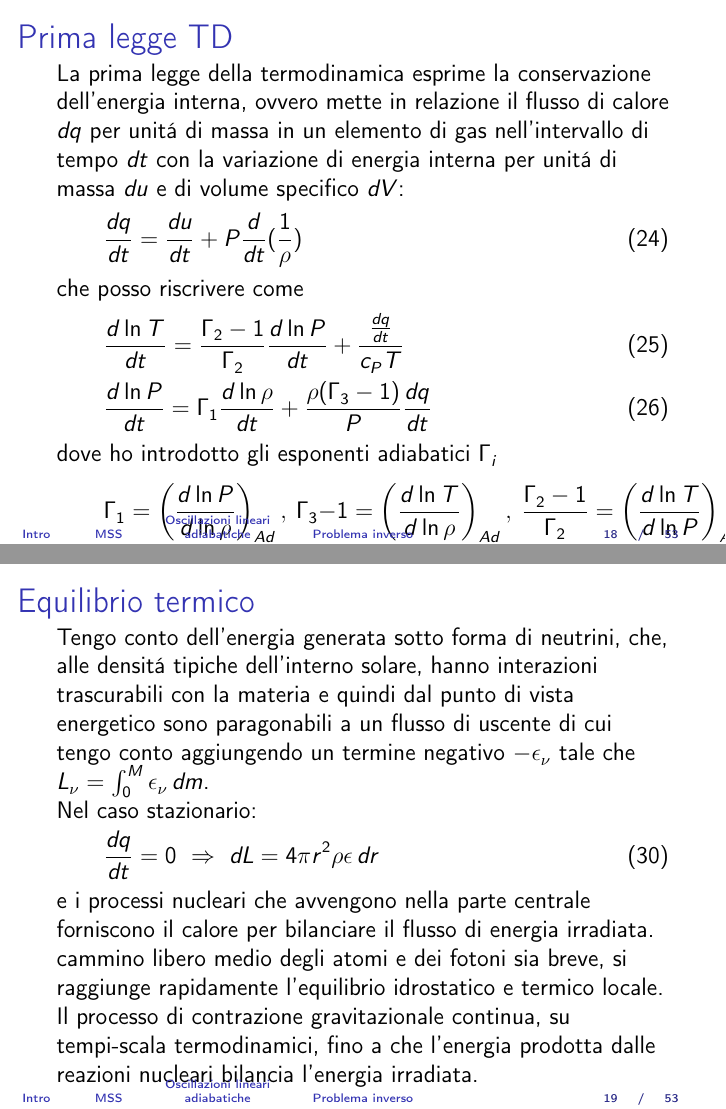
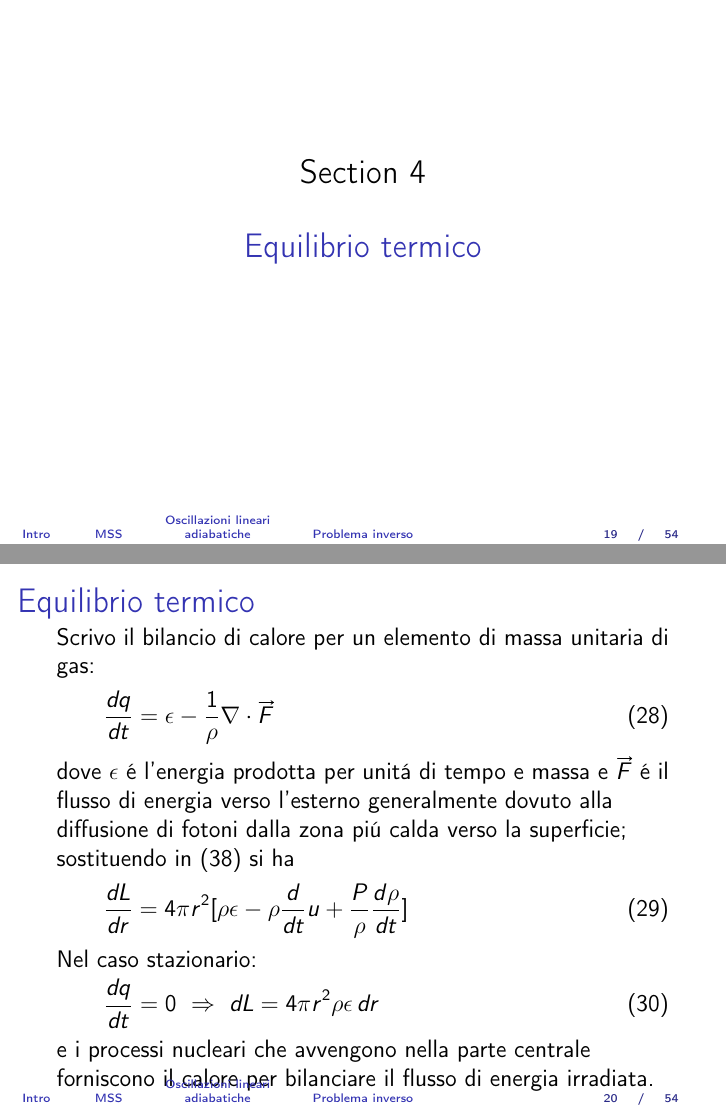
Before and after one commit to Pippetta87/SOSbeamer, LaTeX slides (main.tex, which reads MSS.tex): pages 18 and 19 of 68 before the commit and pages 19 and 20 of 69 after it, joined at a grey line. Compiled offline with pdfLaTeX.

Commit message:
Conservazione energia

```diff
--- a/MSS.tex
+++ b/MSS.tex
@@ -306,6 +310,3 @@ e sostituendo i valori solari di (\ref{wrap-tab:sunO}) si ha $\tkh{}\approx\SI{1
 
 \begin{frame}{Prima legge TD}
 
-La prima legge della termodinamica esprime la conservazione dell'energia interna, ovvero mette in relazione il flusso di calore $dq$ per unit\'a di massa in un elemento di gas nell'intervallo di tempo $dt$ con la variazione di energia interna per unit\'a di massa $du$ e di volume specifico $dV$:
-\begin{equation}
-\TDy{t}{q}=\TDy{t}{u}+P\TDof{t}(\frac{1}{\rho})\label{eq:prima}
@@ -312,17 +316,17 @@ La prima legge della termodinamica esprime la conservazione dell'energia interna
 %\TDy{t}{u}+P\TDy{t}{V}
-\end{equation}
-che posso riscrivere come
-\begin{align}
 &\TDy{t}{\ln{T}}=\frac{\Gamma_2-1}{\Gamma_2}\TDy{t}{\ln{P}}+\frac{\TDy{t}{q}}{c_PT}\label{eq:primatemp}\\
 &\TDy{t}{\ln{P}}=\Gamma_1\TDy{t}{\ln{\rho}}+\frac{\rho(\Gamma_3-1)}{P}\TDy{t}{q}\label{eq:primapres}
 \end{align}
-dove ho introdotto gli esponenti adiabatici $\Gamma_i$
+Esponenti adiabatici $\Gamma_i$:
 \begin{equation}\label{eq:adibatexp}
 \Gamma_1=\Dcvar{\TDly{\rho}{P}}{Ad}, \ \Gamma_3-1=\Dcvar{\TDly{\rho}{T}}{Ad},\ \frac{\Gamma_2-1}{\Gamma_2}=\Dcvar{\TDly{P}{T}}{Ad}
 \end{equation}
 
-%Il contributo delle modificazioni chimiche aggiungo al lato di destra di \eqref{eq:prima} il termine contenente il potenziale chimico $-\mu_idN_i$ con $\mu_i=\Dcvar{\PDy{N_i}{u}}{S,V}$ all'equilibrio \'e trascurabile.
-%Vedi: chemical mixing, equilibrium slowness (partial ionization region, nuclear burning) mass action law: $\sum n_i\mu_i=0$??, minimizzazione energia libera.
+\end{frame}
+
+\section{Equilibrio termico}
+
+\begin{frame}{Equilibrio termico}
 
 Scrivo il bilancio di calore per un elemento di massa unitaria di gas:
 \begin{equation}
@@ -333,19 +337,12 @@ dove $\epsilon$ \'e l'energia prodotta per unit\'a di tempo e massa e $\vec{F}$
 \TDy{r}{L}=4\pi r^2[\rho\epsilon-\rho\TDof{t}u+\frac{P}{\rho}\TDy{t}{\rho}]\label{eq:fenergyconservation}
 \end{equation}
 
-\end{frame}
-
-\begin{frame}{Equilibrio termico}
-
-Tengo conto dell'energia generata sotto forma di neutrini, che, alle densit\'a tipiche dell'interno solare, hanno interazioni trascurabili con la materia e quindi dal punto di vista energetico sono paragonabili a un flusso di uscente di cui tengo conto aggiungendo un termine negativo $-\epsilon_{\nu}$ tale che $L_{\nu}=\int_0^M\epsilon_{\nu}\,dm$.
-
 Nel caso stazionario:
 \begin{equation}
 \TDy{t}{q}=0\ \Rightarrow\ dL=4\pi r^2\rho\epsilon\,dr
 \end{equation}
 e i processi nucleari che avvengono nella parte centrale forniscono il calore per bilanciare il flusso di energia irradiata.
 
-cammino libero medio degli atomi e dei fotoni sia breve, si raggiunge rapidamente l'equilibrio idrostatico e termico locale. Il processo di contrazione gravitazionale continua, su tempi-scala termodinamici, fino a che l'energia prodotta dalle reazioni nucleari bilancia l'energia irradiata.
 
 \end{frame}
 
```
Also changed, not shown: MSS.tex (11 more changed lines).
